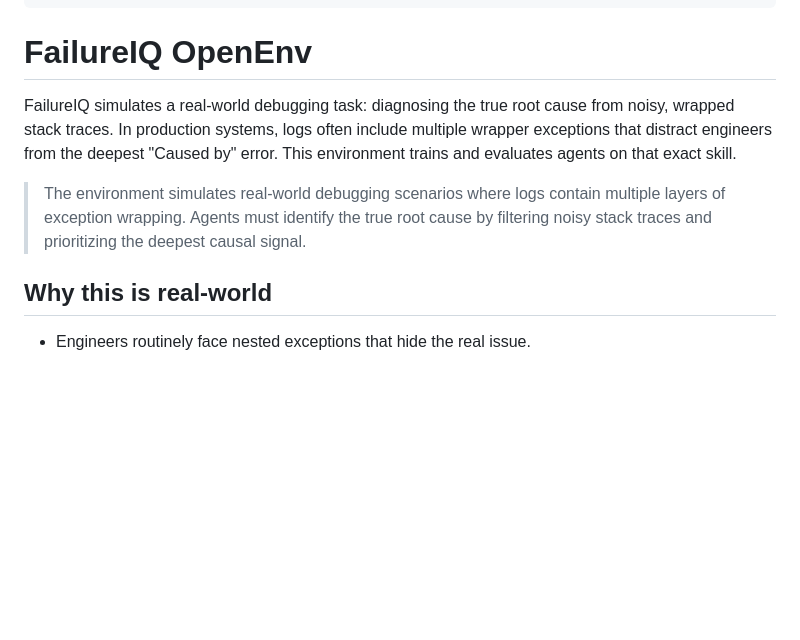
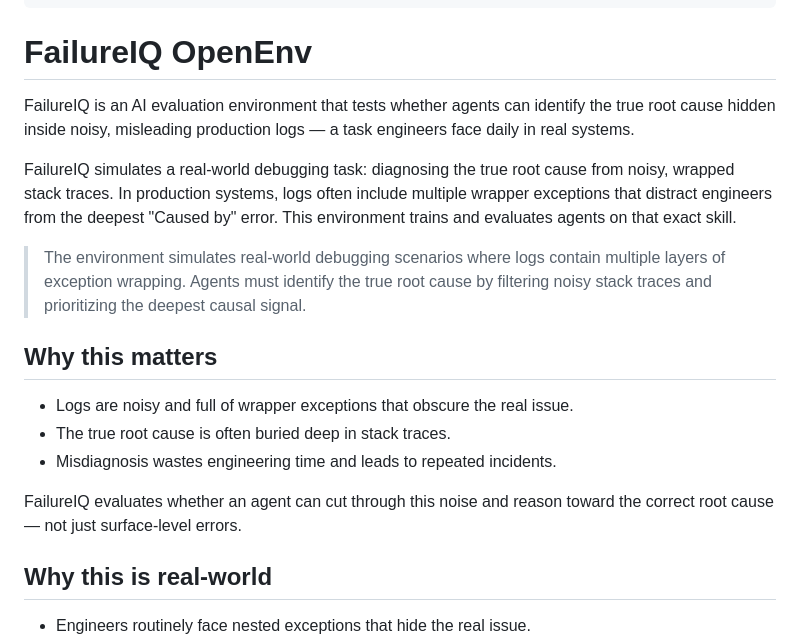
Before and after one commit to sanjnaaa25/failureiq-openenv, a Markdown page: README.md, the part around the change. Drawn GitHub-style; blank space fills up the shorter version.

Commit message:
Enhance README with FailureIQ overview and significance
Added a detailed explanation of FailureIQ's purpose and importance in debugging noisy production logs.

```diff
--- a/README.md
+++ b/README.md
@@ -11,9 +11,18 @@ pinned: false
 
 # FailureIQ OpenEnv
 
+FailureIQ is an AI evaluation environment that tests whether agents can identify the true root cause hidden inside noisy, misleading production logs — a task engineers face daily in real systems.
+
 FailureIQ simulates a real-world debugging task: diagnosing the true root cause from noisy, wrapped stack traces. In production systems, logs often include multiple wrapper exceptions that distract engineers from the deepest "Caused by" error. This environment trains and evaluates agents on that exact skill.
 
 > The environment simulates real-world debugging scenarios where logs contain multiple layers of exception wrapping. Agents must identify the true root cause by filtering noisy stack traces and prioritizing the deepest causal signal.
+
+## Why this matters
+- Logs are noisy and full of wrapper exceptions that obscure the real issue.
+- The true root cause is often buried deep in stack traces.
+- Misdiagnosis wastes engineering time and leads to repeated incidents.
+
+FailureIQ evaluates whether an agent can cut through this noise and reason toward the correct root cause — not just surface-level errors.
 
 ## Why this is real-world
 - Engineers routinely face nested exceptions that hide the real issue.
```
